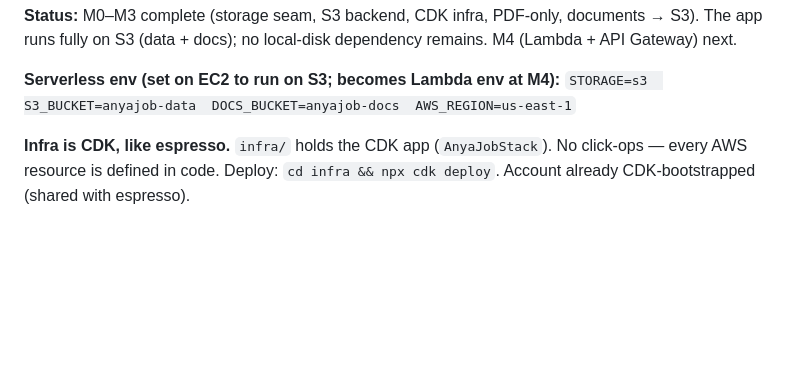
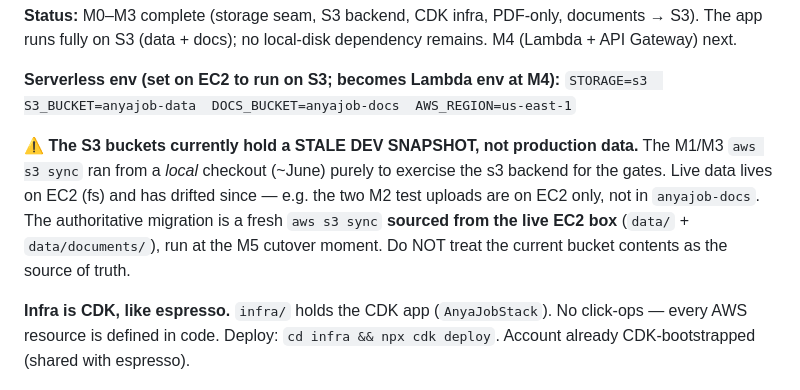
Before and after one commit to cobell206/anyajob, a Markdown page: SERVERLESS-TRANSITION.md, the part around the change. Rendered like a GitHub page; blank space fills up the shorter version.

Commit message:
docs(transition): flag S3 buckets as a stale dev snapshot, not prod data
Co-Authored-By: Claude Opus 4.8 <noreply@anthropic.com>

```diff
--- a/SERVERLESS-TRANSITION.md
+++ b/SERVERLESS-TRANSITION.md
@@ -12,6 +12,14 @@ dependency remains. M4 (Lambda + API Gateway) next.
 
 **Serverless env (set on EC2 to run on S3; becomes Lambda env at M4):**
 `STORAGE=s3  S3_BUCKET=anyajob-data  DOCS_BUCKET=anyajob-docs  AWS_REGION=us-east-1`
+
+**⚠️ The S3 buckets currently hold a STALE DEV SNAPSHOT, not production data.**
+The M1/M3 `aws s3 sync` ran from a *local* checkout (~June) purely to exercise
+the s3 backend for the gates. Live data lives on EC2 (fs) and has drifted since
+— e.g. the two M2 test uploads are on EC2 only, not in `anyajob-docs`. The
+authoritative migration is a fresh `aws s3 sync` **sourced from the live EC2
+box** (`data/` + `data/documents/`), run at the M5 cutover moment. Do NOT treat
+the current bucket contents as the source of truth.
 
 **Infra is CDK, like espresso.** `infra/` holds the CDK app (`AnyaJobStack`).
 No click-ops — every AWS resource is defined in code. Deploy: `cd infra &&
```
